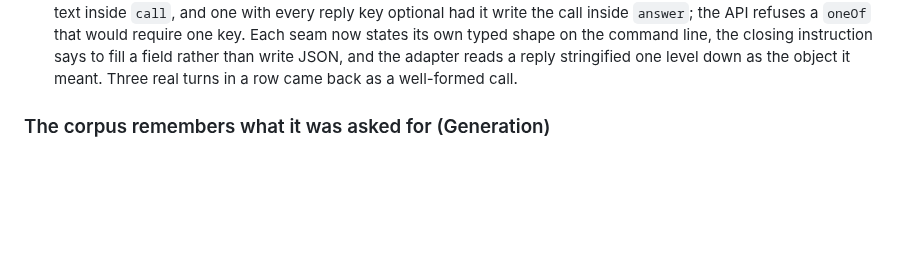
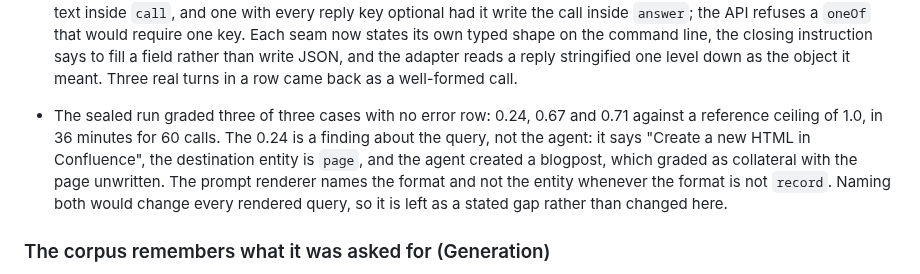
Before and after one commit to vamsiramakrishnan/synthetic-foundry, a Markdown page: CHANGELOG.md, the part around the change. GitHub-like rendering; blank space fills up the shorter version.

Commit message:
docs: record the first clean harness run and the entity-naming gap it found
Three of three cases graded with the sealed child, no error row: 0.24,
0.67 and 0.71 against a ceiling of 1.0. The 0.24 is the query's: it says
"Create a new HTML in Confluence", the destination entity is `page`, and the
agent created a blogpost. The renderer names the format and not the entity
whenever the format is not `record`; naming both changes every rendered
query, so it is stated as a gap and not changed here.

Co-Authored-By: Claude Fable 5.1 <noreply@anthropic.com>
Claude-Session: https://claude.ai/code/session_018t4cYeQojQ1QTVuxK4SRnQ

```diff
--- a/CHANGELOG.md
+++ b/CHANGELOG.md
@@ -180,6 +180,14 @@ first written up, before the waves above it landed.
   line, the closing instruction says to fill a field rather than write JSON,
   and the adapter reads a reply stringified one level down as the object it
   meant. Three real turns in a row came back as a well-formed call.
+- The sealed run graded three of three cases with no error row: 0.24, 0.67
+  and 0.71 against a reference ceiling of 1.0, in 36 minutes for 60 calls.
+  The 0.24 is a finding about the query, not the agent: it says "Create a
+  new HTML in Confluence", the destination entity is `page`, and the agent
+  created a blogpost, which graded as collateral with the page unwritten.
+  The prompt renderer names the format and not the entity whenever the
+  format is not `record`. Naming both would change every rendered query,
+  so it is left as a stated gap rather than changed here.
 
 ### The corpus remembers what it was asked for (Generation)
 
```
